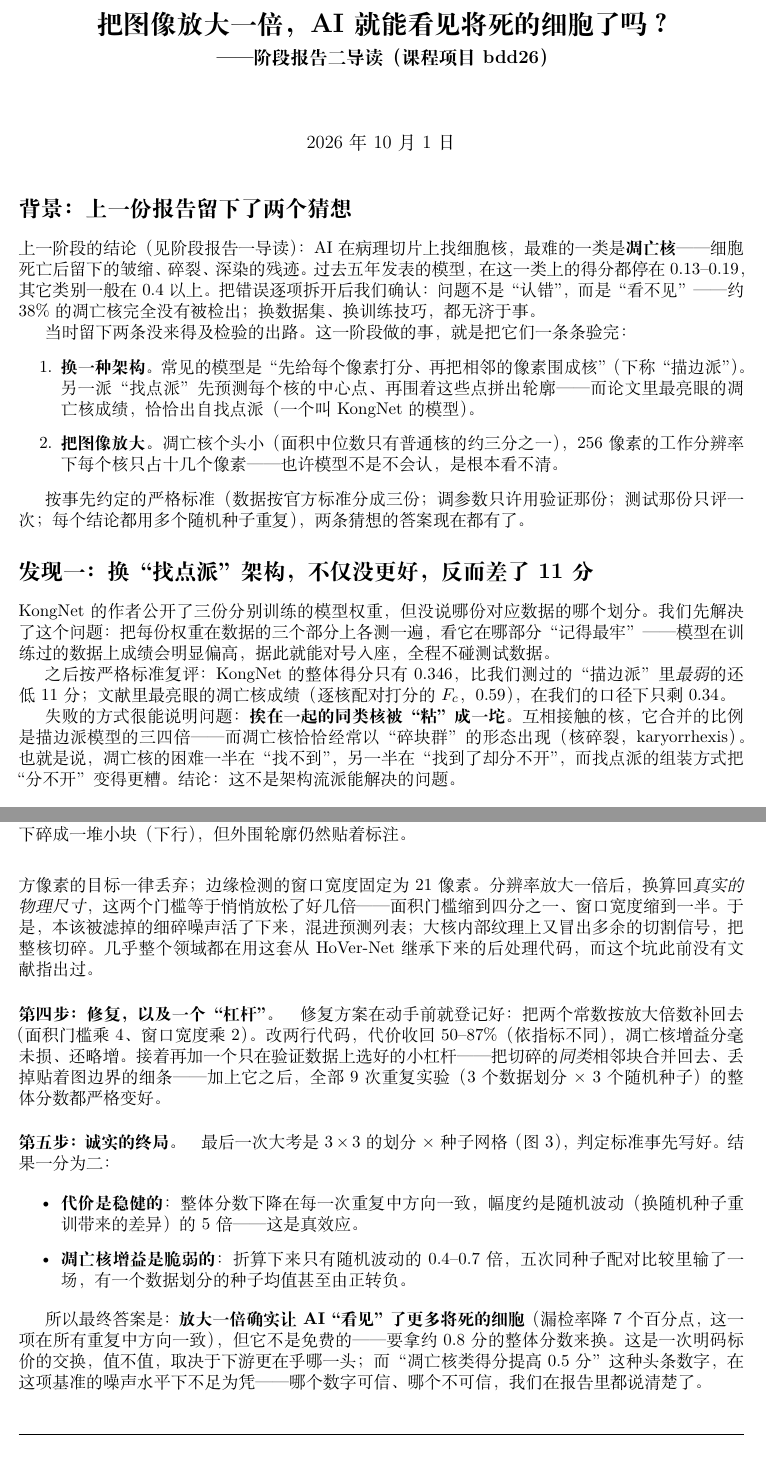
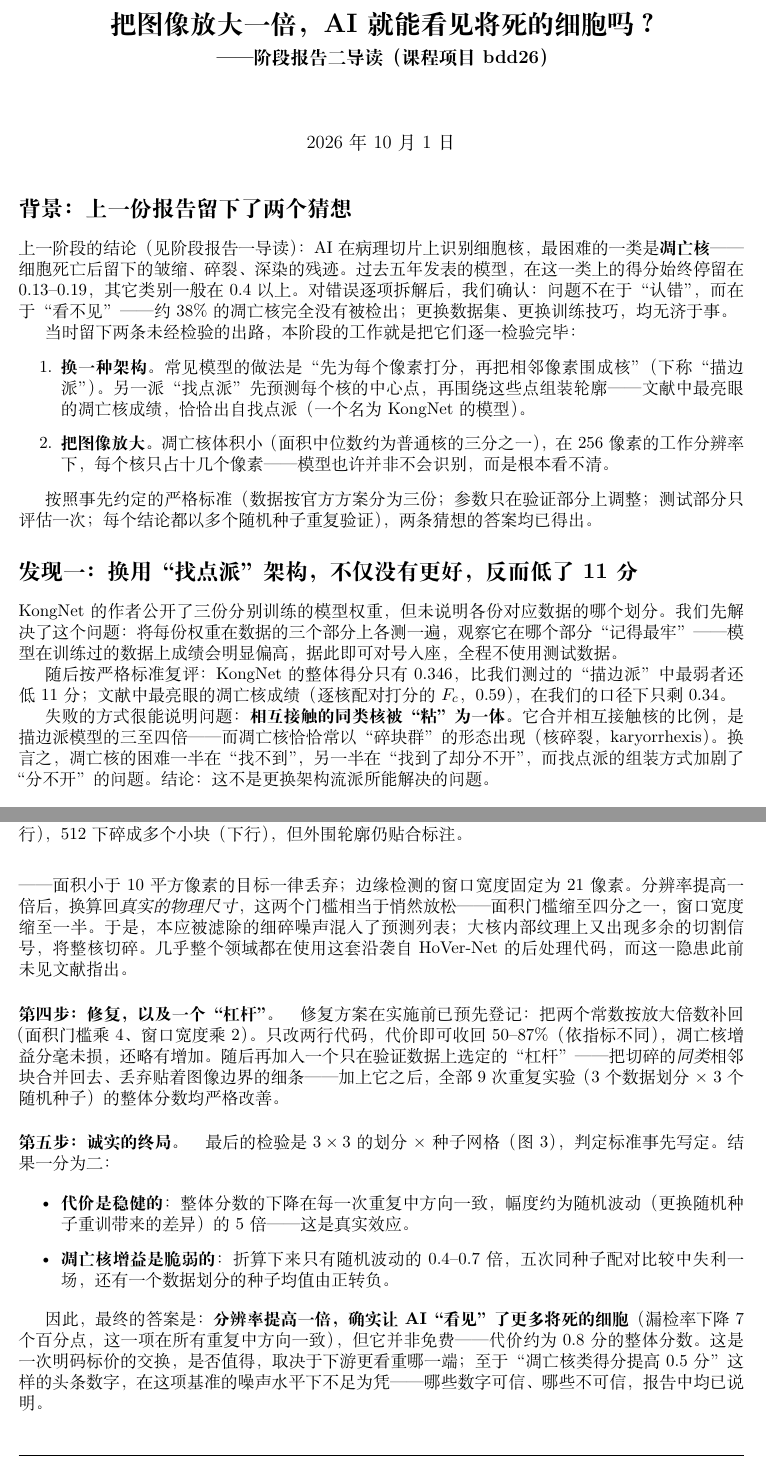
Before and after one commit to henryhuge423/bdd26, a LaTeX document (docs/report/stage_report_2/summary_plain_zh.tex): two parts of pages 1 and 3 of 4, joined at a grey line, cut so that both start at the same text. Compiled offline with XeLaTeX; a missing font is replaced by an installed copy or a similar font.

Commit message:
report: convert stage report II digest (ZH) to standard written Chinese
Register pass, numbers unchanged: colloquial wording -> 书面语
(粘成一坨->粘为一体, 个头小->体积小, 老算法->传统算法, 这个坑->
这一隐患, 大考->最后的检验, 哪儿->哪里, 那份->部分, 输了一场->
失利一场, 兑不出->未能兑现), 里->中/为 in captions and prose,
verb-attribute pairs regularized (降至/升至/贴合/均). Kept short
sentences and the plain-language nicknames (描边派/找点派) for the
lay audience.

Co-Authored-By: Claude Code <noreply@anthropic.com>

```diff
--- a/docs/report/stage_report_2/summary_plain_zh.tex
+++ b/docs/report/stage_report_2/summary_plain_zh.tex
@@ -16,7 +16,7 @@
 \usepackage[hidelinks]{hyperref}
 \emergencystretch=3em
 
-\title{\bfseries 把图像放大一倍，AI 就能看见将死的细胞了吗？\\[6pt]
+\title{\bfseries 把图像放大一倍，AI 就能看见将死的细胞吗？\\[6pt]
 \large ——阶段报告二导读（课程项目 bdd26）}
 \author{}
 \date{2026 年 10 月 1 日}
@@ -26,38 +26,37 @@
 
 \section*{背景：上一份报告留下了两个猜想}
 
-上一阶段的结论（见阶段报告一导读）：AI 在病理切片上找细胞核，最难的一类是\textbf{凋亡核}
-——细胞死亡后留下的皱缩、碎裂、深染的残迹。过去五年发表的模型，在这一类上的得分都停在
-0.13--0.19，其它类别一般在 0.4 以上。把错误逐项拆开后我们确认：问题不是“认错”，而是
-“看不见”——约 38\% 的凋亡核完全没有被检出；换数据集、换训练技巧，都无济于事。
+上一阶段的结论（见阶段报告一导读）：AI 在病理切片上识别细胞核，最困难的一类是\textbf{凋亡
+核}——细胞死亡后留下的皱缩、碎裂、深染的残迹。过去五年发表的模型，在这一类上的得分始终停
+留在 0.13--0.19，其它类别一般在 0.4 以上。对错误逐项拆解后，我们确认：问题不在于“认错”，
+而在于“看不见”——约 38\% 的凋亡核完全没有被检出；更换数据集、更换训练技巧，均无济于事。
 
-当时留下两条没来得及检验的出路。这一阶段做的事，就是把它们一条条验完：
+当时留下两条未经检验的出路，本阶段的工作就是把它们逐一检验完毕：
 
 \begin{enumerate}
-\item \textbf{换一种架构。}常见的模型是“先给每个像素打分、再把相邻的像素围成核”（下称
-      “描边派”）。另一派“找点派”先预测每个核的中心点、再围着这些点拼出轮廓——而论文
-      里最亮眼的凋亡核成绩，恰恰出自找点派（一个叫 KongNet 的模型）。
-\item \textbf{把图像放大。}凋亡核个头小（面积中位数只有普通核的约三分之一），256 像素的
-      工作分辨率下每个核只占十几个像素——也许模型不是不会认，是根本看不清。
+\item \textbf{换一种架构。}常见模型的做法是“先为每个像素打分，再把相邻像素围成核”（下称
+      “描边派”）。另一派“找点派”先预测每个核的中心点，再围绕这些点组装轮廓——文献中
+      最亮眼的凋亡核成绩，恰恰出自找点派（一个名为 KongNet 的模型）。
+\item \textbf{把图像放大。}凋亡核体积小（面积中位数约为普通核的三分之一），在 256 像素的
+      工作分辨率下，每个核只占十几个像素——模型也许并非不会识别，而是根本看不清。
 \end{enumerate}
 
-按事先约定的严格标准（数据按官方标准分成三份；调参数只许用验证那份；测试那份只评一次；
-每个结论都用多个随机种子重复），两条猜想的答案现在都有了。
+按照事先约定的严格标准（数据按官方方案分为三份；参数只在验证部分上调整；测试部分只评估
+一次；每个结论都以多个随机种子重复验证），两条猜想的答案均已得出。
 
-\section*{发现一：换“找点派”架构，不仅没更好，反而差了 11 分}
+\section*{发现一：换用“找点派”架构，不仅没有更好，反而低了 11 分}
 
-KongNet 的作者公开了三份分别训练的模型权重，但没说哪份对应数据的哪个划分。我们先解决
-了这个问题：把每份权重在数据的三个部分上各测一遍，看它在哪部分“记得最牢”——模型在训练
-过的数据上成绩会明显偏高，据此就能对号入座，全程不碰测试数据。
+KongNet 的作者公开了三份分别训练的模型权重，但未说明各份对应数据的哪个划分。我们先解决
+了这个问题：将每份权重在数据的三个部分上各测一遍，观察它在哪个部分“记得最牢”——模型在
+训练过的数据上成绩会明显偏高，据此即可对号入座，全程不使用测试数据。
 
-之后按严格标准复评：KongNet 的整体得分只有 0.346，比我们测过的“描边派”里\emph{最弱}的
-还低 11 分；文献里最亮眼的凋亡核成绩（逐核配对打分的 $F_c$，0.59），在我们的口径下只剩
-0.34。
+随后按严格标准复评：KongNet 的整体得分只有 0.346，比我们测过的“描边派”中最弱者还低
+11 分；文献中最亮眼的凋亡核成绩（逐核配对打分的 $F_c$，0.59），在我们的口径下只剩 0.34。
 
-失败的方式很能说明问题：\textbf{挨在一起的同类核被“粘”成一坨}。互相接触的核，它合并的
-比例是描边派模型的三四倍——而凋亡核恰恰经常以“碎块群”的形态出现（核碎裂，karyorrhexis）。
-也就是说，凋亡核的困难一半在“找不到”，另一半在“找到了却分不开”，而找点派的组装方式把
-“分不开”变得更糟。结论：这不是架构流派能解决的问题。
+失败的方式很能说明问题：\textbf{相互接触的同类核被“粘”为一体}。它合并相互接触核的比例，
+是描边派模型的三至四倍——而凋亡核恰恰常以“碎块群”的形态出现（核碎裂，karyorrhexis）。
+换言之，凋亡核的困难一半在“找不到”，另一半在“找到了却分不开”，而找点派的组装方式加剧
+了“分不开”的问题。结论：这不是更换架构流派所能解决的问题。
 
-\section*{发现二：另一个更强的模型，也兑不出凋亡核的收益}
+\section*{发现二：另一个更强的模型，同样未能兑现凋亡核的收益}
 
@@ -102,9 +102,9 @@ KongNet 的作者公开了三份分别训练的模型权重，但没说哪份对
 \centering
 \includegraphics[width=\linewidth]{figs/x2_montage_gain.png}\\[2pt]
 \includegraphics[width=\linewidth]{figs/x2_montage_damage.png}
-\caption{上排对比（增益）：绿色是人工标注，黄色是模型预测——256 分辨率下没有任何预测
-（上行），512 下被正常检出（下行）。下排对比（损伤）：256 下作为完整单体检出的大核（上
-行），512 下碎成一堆小块（下行），但外围轮廓仍然贴着标注。}
+\caption{上排对比（增益）：绿色为人工标注，黄色为模型预测——256 分辨率下没有任何预测（上
+行），512 下被正常检出（下行）。下排对比（损伤）：256 分辨率下作为完整单体检出的大核（上
+行），512 下碎成多个小块（下行），但外围轮廓仍贴合标注。}
 \label{fig:zhmontage}
 \end{figure}
 
@@ -114,5 +110,0 @@ KongNet 的作者公开了三份分别训练的模型权重，但没说哪份对
-的常数——面积小于 10 平方像素的目标一律丢弃；边缘检测的窗口宽度固定为 21 像素。分辨率放
-大一倍后，换算回\emph{真实的物理尺寸}，这两个门槛等于悄悄放松了好几倍——面积门槛缩到四
-分之一、窗口宽度缩到一半。于是，本该被滤掉的细碎噪声活了下来，混进预测列表；大核内部纹
-理上又冒出多余的切割信号，把整核切碎。几乎整个领域都在用这套从 HoVer-Net 继承下来的后处
-理代码，而这个坑此前没有文献指出过。
@@ -119,18 +114,23 @@ KongNet 的作者公开了三份分别训练的模型权重，但没说哪份对
+位写死}的常数——面积小于 10 平方像素的目标一律丢弃；边缘检测的窗口宽度固定为 21 像素。分
+辨率提高一倍后，换算回\emph{真实的物理尺寸}，这两个门槛相当于悄然放松——面积门槛缩至四分
+之一，窗口宽度缩至一半。于是，本应被滤除的细碎噪声混入了预测列表；大核内部纹理上又出现多
+余的切割信号，将整核切碎。几乎整个领域都在使用这套沿袭自 HoVer-Net 的后处理代码，而这一
+隐患此前未见文献指出。
 
-\paragraph{第四步：修复，以及一个“杠杆”。}修复方案在动手前就登记好：把两个常数按放大
-倍数补回去（面积门槛乘 4、窗口宽度乘 2）。改两行代码，代价收回 50--87\%（依指标不同），
-凋亡核增益分毫未损、还略增。接着再加一个只在验证数据上选好的小杠杆——把切碎的\emph{同
-类}相邻块合并回去、丢掉贴着图边界的细条——加上它之后，全部 9 次重复实验（3 个数据划分
-$\times$ 3 个随机种子）的整体分数都严格变好。
+\paragraph{第四步：修复，以及一个“杠杆”。}修复方案在实施前已预先登记：把两个常数按放大
+倍数补回（面积门槛乘 4、窗口宽度乘 2）。只改两行代码，代价即可收回 50--87\%（依指标不
+同），凋亡核增益分毫未损，还略有增加。随后再加入一个只在验证数据上选定的“杠杆”——把切
+碎的\emph{同类}相邻块合并回去、丢弃贴着图像边界的细条——加上它之后，全部 9 次重复实验
+（3 个数据划分 $\times$ 3 个随机种子）的整体分数均严格改善。
 
-\paragraph{第五步：诚实的终局。}最后一次大考是 $3\times3$ 的划分 $\times$ 种子网格
-（图~\ref{fig:zhgrid}），判定标准事先写好。结果一分为二：
+\paragraph{第五步：诚实的终局。}最后的检验是 $3\times3$ 的划分 $\times$ 种子网格
+（图~\ref{fig:zhgrid}），判定标准事先写定。结果一分为二：
 
 \begin{itemize}
-\item \textbf{代价是稳健的}：整体分数下降在每一次重复中方向一致，幅度约是随机波动
-      （换随机种子重训带来的差异）的 5 倍——这是真效应。
+\item \textbf{代价是稳健的}：整体分数的下降在每一次重复中方向一致，幅度约为随机波动（更
+      换随机种子重训带来的差异）的 5 倍——这是真实效应。
 \item \textbf{凋亡核增益是脆弱的}：折算下来只有随机波动的 0.4--0.7 倍，五次同种子配对比较
-      里输了一场，有一个数据划分的种子均值甚至由正转负。
+      中失利一场，还有一个数据划分的种子均值由正转负。
 \end{itemize}
 
 \begin{figure}[ht]
@@ -142,10 +142,11 @@ $\times$ 3 个随机种子）的整体分数都严格变好。
 \label{fig:zhgrid}
 \end{figure}
 
-所以最终答案是：\textbf{放大一倍确实让 AI“看见”了更多将死的细胞}（漏检率降 7 个百分点，
-这一项在所有重复中方向一致），但它不是免费的——要拿约 0.8 分的整体分数来换。这是一次明码标
-价的交换，值不值，取决于下游更在乎哪一头；而“凋亡核类得分提高 0.5 分”这种头条数字，在
-这项基准的噪声水平下不足为凭——哪个数字可信、哪个不可信，我们在报告里都说清楚了。
+因此，最终的答案是：\textbf{分辨率提高一倍，确实让 AI“看见”了更多将死的细胞}（漏检率下
+降 7 个百分点，这一项在所有重复中方向一致），但它并非免费——代价约为 0.8 分的整体分数。
+这是一次明码标价的交换，是否值得，取决于下游更看重哪一端；至于“凋亡核类得分提高 0.5 分”
+这样的头条数字，在这项基准的噪声水平下不足为凭——哪些数字可信、哪些不可信，报告中均已
+说明。
 
 \vspace{1.5em}
 \noindent\rule{\linewidth}{0.4pt}
```
Also changed, not shown: docs/report/stage_report_2/summary_plain_zh.tex (57 more changed lines), 1 other file.
